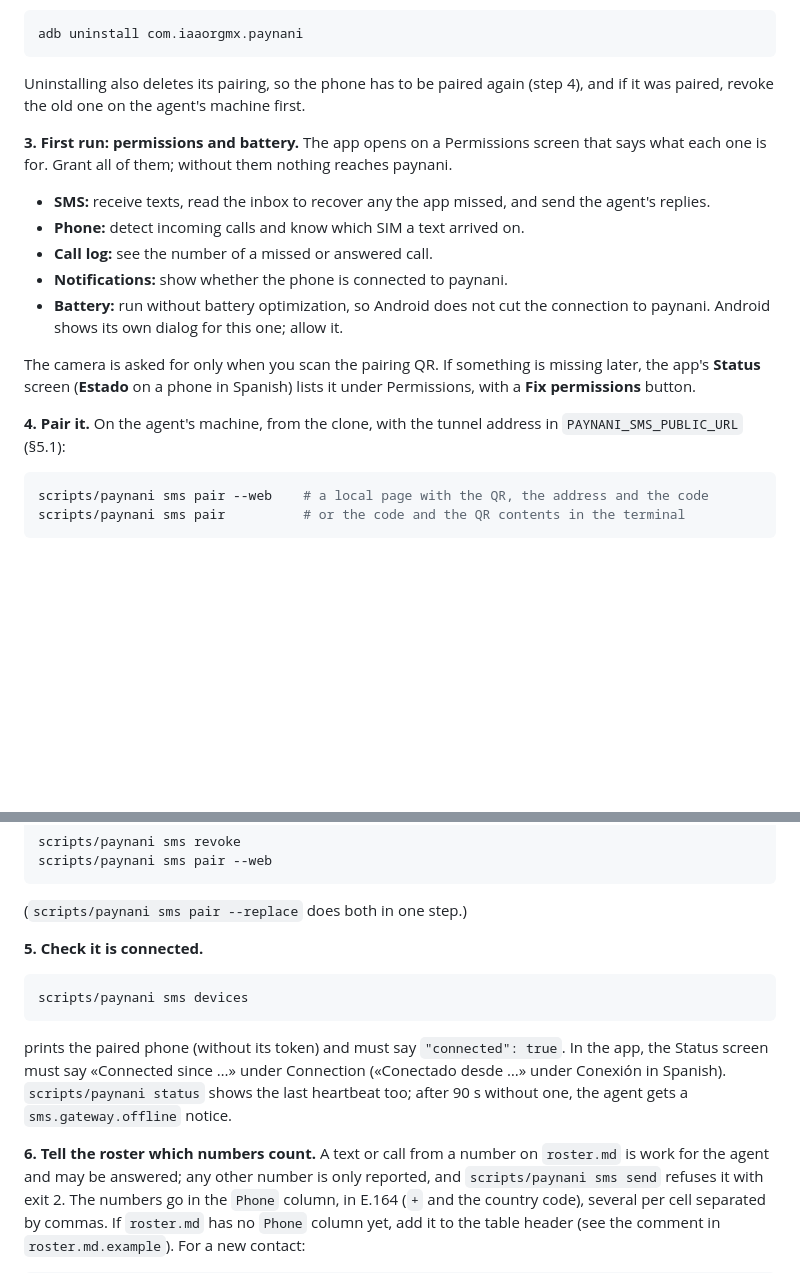
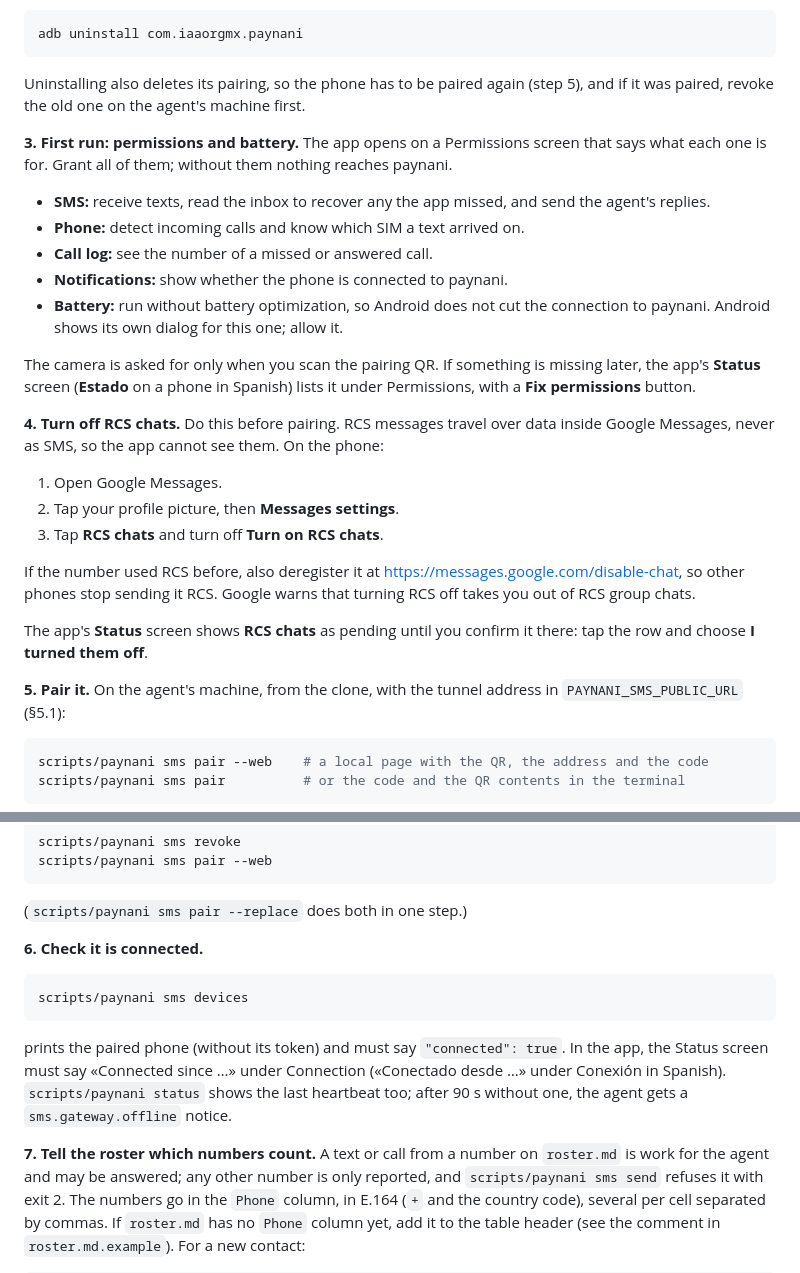
Before and after one commit to iaaorgmx/paynani, a Markdown page: INSTALL.md, 2 parts joined by grey strips. Drawn GitHub-style; blank space fills up the shorter version.

Commit message:
INSTALL §5.2: apagar los chats RCS antes de emparejar
Paso nuevo 4 «Turn off RCS chats», con los pasos de Google Messages, la liga
para dar de baja el número y la razón: lo que llega por RCS no pasa por SMS y
PaynaniApp no lo ve. Estado lo muestra pendiente hasta que se confirme en la
app. Los pasos siguientes se renumeran (emparejar es ahora el 5).

Refs iaaorgmx/PaynaniApp#54

Co-Authored-By: Claude Opus 5.5 <noreply@anthropic.com>

````diff
--- a/INSTALL.md
+++ b/INSTALL.md
@@ -890,7 +890,7 @@ adb uninstall com.iaaorgmx.paynani
 ```
 
 Uninstalling also deletes its pairing, so the phone has to be paired again
-(step 4), and if it was paired, revoke the old one on the agent's machine first.
+(step 5), and if it was paired, revoke the old one on the agent's machine first.
 
 **3. First run: permissions and battery.** The app opens on a Permissions screen
 that says what each one is for. Grant all of them; without them nothing reaches
@@ -908,7 +908,22 @@ The camera is asked for only when you scan the pairing QR. If something is
 missing later, the app's **Status** screen (**Estado** on a phone in Spanish)
 lists it under Permissions, with a **Fix permissions** button.
 
-**4. Pair it.** On the agent's machine, from the clone, with the tunnel address
+**4. Turn off RCS chats.** Do this before pairing. RCS messages travel over
+data inside Google Messages, never as SMS, so the app cannot see them. On the
+phone:
+
+1. Open Google Messages.
+2. Tap your profile picture, then **Messages settings**.
+3. Tap **RCS chats** and turn off **Turn on RCS chats**.
+
+If the number used RCS before, also deregister it at
+<https://messages.google.com/disable-chat>, so other phones stop sending it RCS.
+Google warns that turning RCS off takes you out of RCS group chats.
+
+The app's **Status** screen shows **RCS chats** as pending until you confirm it
+there: tap the row and choose **I turned them off**.
+
+**5. Pair it.** On the agent's machine, from the clone, with the tunnel address
 in `PAYNANI_SMS_PUBLIC_URL` (§5.1):
 
 ```bash
@@ -932,7 +947,7 @@ scripts/paynani sms pair --web
 
 (`scripts/paynani sms pair --replace` does both in one step.)
 
-**5. Check it is connected.**
+**6. Check it is connected.**
 
 ```bash
 scripts/paynani sms devices
@@ -944,7 +959,7 @@ In the app, the Status screen must say «Connected since …» under Connection
 `scripts/paynani status` shows the last heartbeat too; after 90 s without one,
 the agent gets a `sms.gateway.offline` notice.
 
-**6. Tell the roster which numbers count.** A text or call from a number on
+**7. Tell the roster which numbers count.** A text or call from a number on
 `roster.md` is work for the agent and may be answered; any other number is only
 reported, and `scripts/paynani sms send` refuses it with exit 2. The numbers go
 in the `Phone` column, in E.164 (`+` and the country code), several per cell
````
